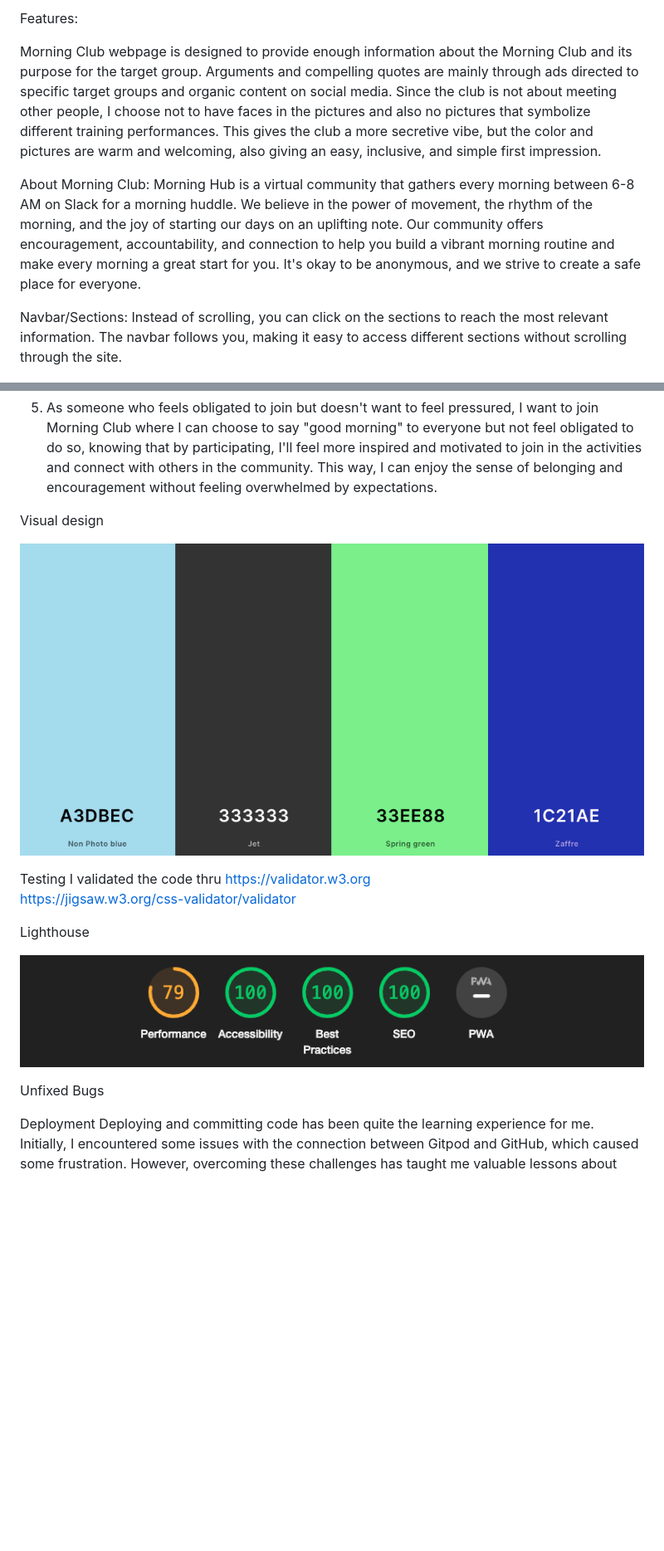
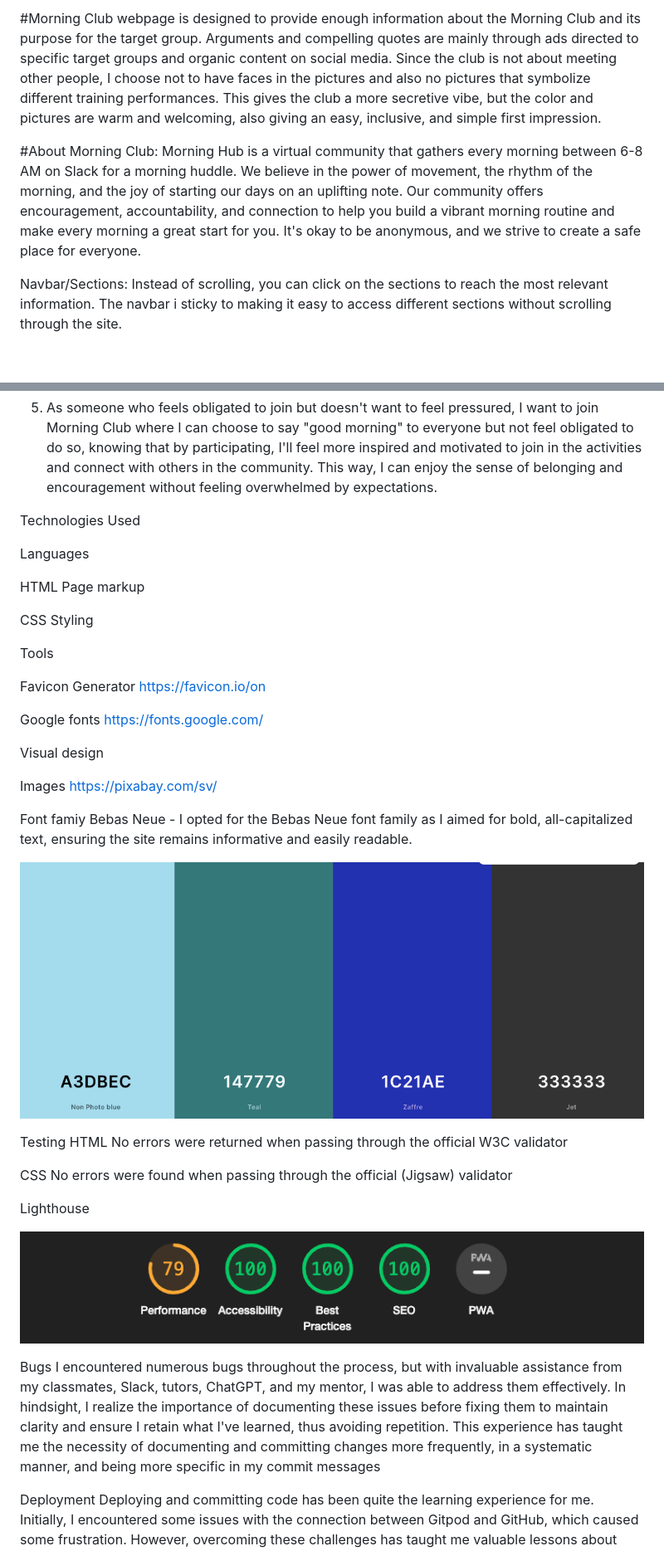
Before and after one commit to RosencrantzArt/Morning-Hub, a Markdown page: README.md, 2 parts joined by grey strips. Shown: that part at 83% size. GitHub-like rendering; pictures changed too: assets/images/colorpalett.png (added), assets/images/colorpallet.png (deleted); blank space fills up the shorter version.

Commit message:
change colopallet and wrote text in readme

```diff
--- a/README.md
+++ b/README.md
@@ -15,16 +17,13 @@ Morning Hub is a virtual community that gathers every morning between 6-8 AM on
 
 
-Features:
+#Morning Club webpage is designed to provide enough information about the Morning Club and its purpose for the target group. Arguments and compelling quotes are mainly through ads directed to specific target groups and organic content on social media. Since the club is not about meeting other people, I choose not to have faces in the pictures and also no pictures that symbolize different training performances. This gives the club a more secretive vibe, but the color and pictures are warm and welcoming, also giving an easy, inclusive, and simple first impression.
 
-
-Morning Club webpage is designed to provide enough information about the Morning Club and its purpose for the target group. Arguments and compelling quotes are mainly through ads directed to specific target groups and organic content on social media. Since the club is not about meeting other people, I choose not to have faces in the pictures and also no pictures that symbolize different training performances. This gives the club a more secretive vibe, but the color and pictures are warm and welcoming, also giving an easy, inclusive, and simple first impression.
-
-About Morning Club:
+#About Morning Club:
 Morning Hub is a virtual community that gathers every morning between 6-8 AM on Slack for a morning huddle. We believe in the power of movement, the rhythm of the morning, and the joy of starting our days on an uplifting note. Our community offers encouragement, accountability, and connection to help you build a vibrant morning routine and make every morning a great start for you. It's okay to be anonymous, and we strive to create a safe place for everyone.
 
 
 Navbar/Sections:
-Instead of scrolling, you can click on the sections to reach the most relevant information. The navbar follows you, making it easy to access different sections without scrolling through the site.
+Instead of scrolling, you can click on the sections to reach the most relevant information. The navbar i sticky to making it easy to access different sections without scrolling through the site.
 <p align="center"><img src="assets/images/navabarscreenshot.png" alt="drawing" width="800"/></p>
 
 
@@ -84,22 +88,57 @@ User Stories:
 5. As someone who feels obligated to join but doesn't want to feel pressured, I want to join Morning Club where I can choose to say "good morning" to everyone but not feel obligated to do so, knowing that by participating, I'll feel more inspired and motivated to join in the activities and connect with others in the community. This way, I can enjoy the sense of belonging and encouragement without feeling overwhelmed by expectations.
 
 
+
+Technologies Used
+
+Languages
+
+HTML
+Page markup
+
+
+CSS
+Styling
+
+
+
+Tools
+
+Favicon Generator
+https://favicon.io/on
+
+Google fonts
+https://fonts.google.com/
+
+
+
 Visual design
-<p align="center"><img src="assets/images/colorpallet.png" alt="drawing" width="800"/></p>
+
+Images
+https://pixabay.com/sv/
+
+
+Font famiy Bebas Neue - I opted for the Bebas Neue font family as I aimed for bold, all-capitalized text, ensuring the site remains informative and easily readable.
+
+<p align="center"><img src="assets/images/colorpalett.png" alt="drawing" width="800"/></p>
 
 
 
 Testing
-I validated the code thru
-https://validator.w3.org <br>
-https://jigsaw.w3.org/css-validator/validator
+HTML
+No errors were returned when passing through the official W3C validator<br>
+
+CSS
+No errors were found when passing through the official (Jigsaw) validator
 
 
 Lighthouse
 <p align="center"><img src="assets/images/lighthousescreenshot.png" alt="drawing" width="800"/></p>
 
 
-Unfixed Bugs
+Bugs
+I encountered numerous bugs throughout the process, but with invaluable assistance from my classmates, Slack, tutors, ChatGPT, and my mentor, I was able to address them effectively. In hindsight, I realize the importance of documenting these issues before fixing them to maintain clarity and ensure I retain what I've learned, thus avoiding repetition. This experience has taught me the necessity of documenting and committing changes more frequently, in a systematic manner, and being more specific in my commit messages
+
 
 
 Deployment
```
Also changed, not shown: other parts of README.md (+20 -4 lines).
